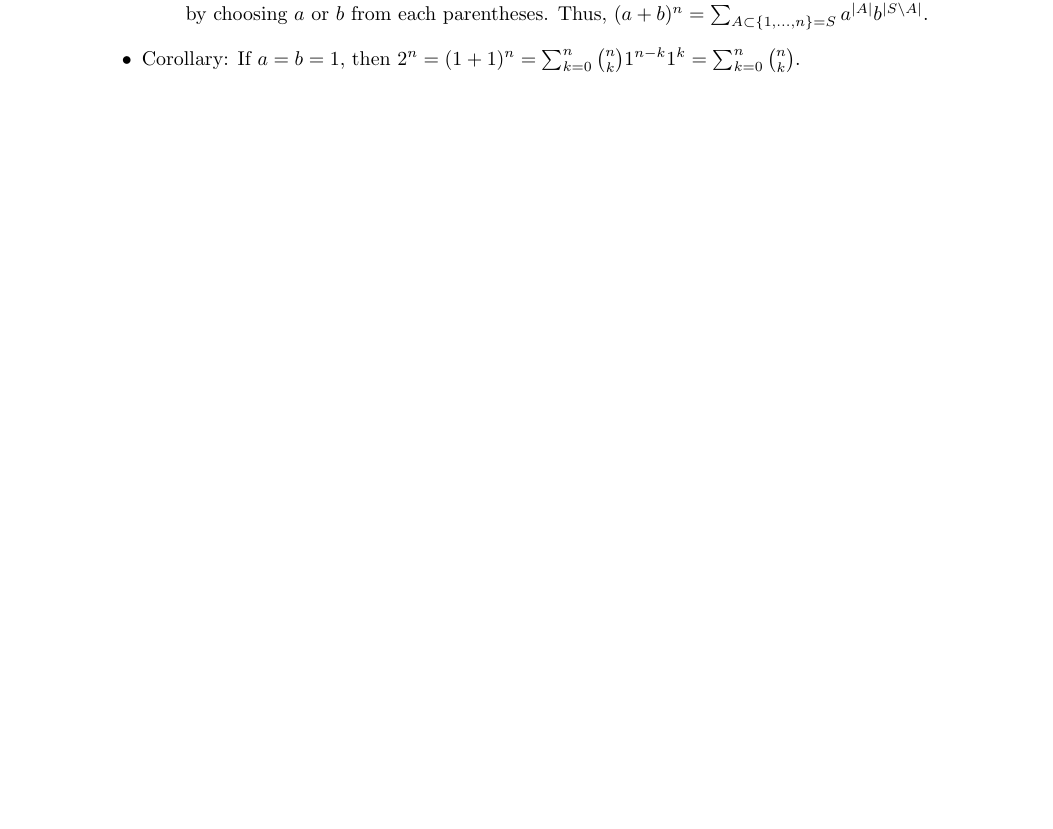
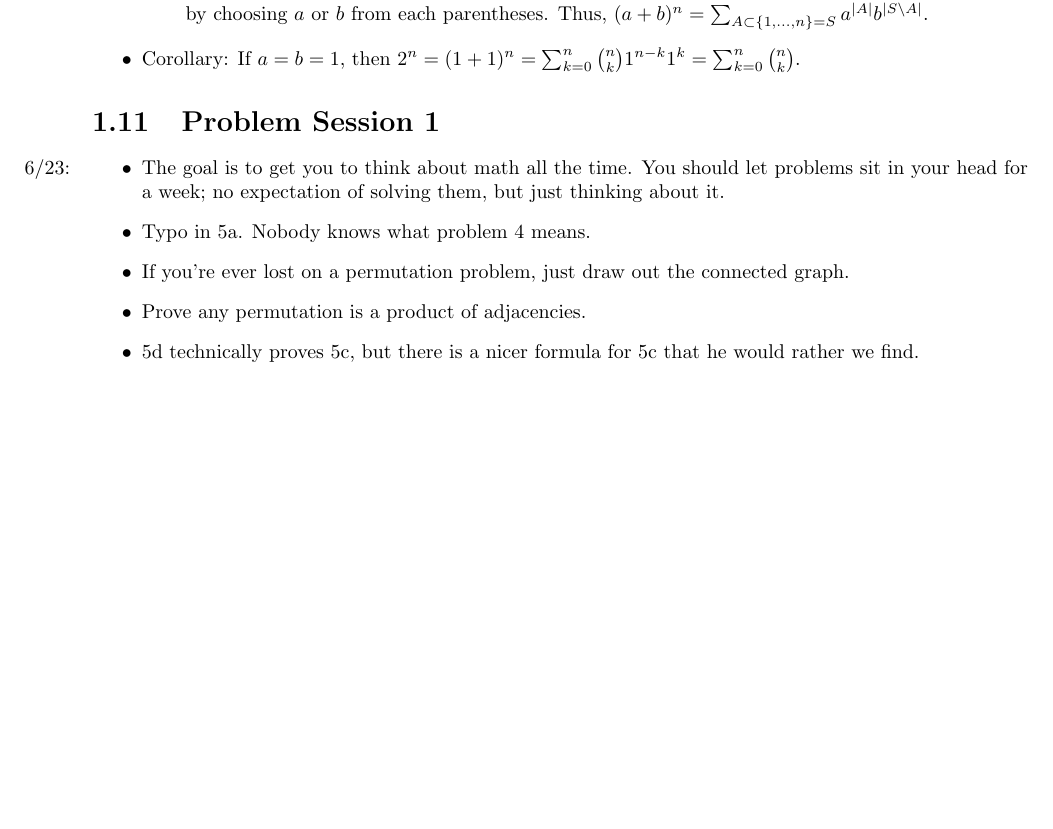
Before and after one commit to shadypuck/2021REUNotes, a LaTeX thesis (main.tex, which reads Week1/week1.tex): part of page 18 of 18, cut so that both start at the same text, the shorter picture padded with empty space. Compiled offline with pdfLaTeX.

Commit message:
Problem Session 1.1

```diff
--- a/Week1/week1.tex
+++ b/Week1/week1.tex
@@ -777,5 +777,16 @@
 
 
 
+\section{Problem Session 1}
+\begin{itemize}
+    \item \marginnote{6/23:}The goal is to get you to think about math all the time. You should let problems sit in your head for a week; no expectation of solving them, but just thinking about it.
+    \item Typo in 5a. Nobody knows what problem 4 means.
+    \item If you're ever lost on a permutation problem, just draw out the connected graph.
+    \item Prove any permutation is a product of adjacencies.
+    \item 5d technically proves 5c, but there is a nicer formula for 5c that he would rather we find.
+\end{itemize}
+
+
+
 
 \end{document}
```
Also changed, not shown: Week1/week1.pdf, main.pdf.
